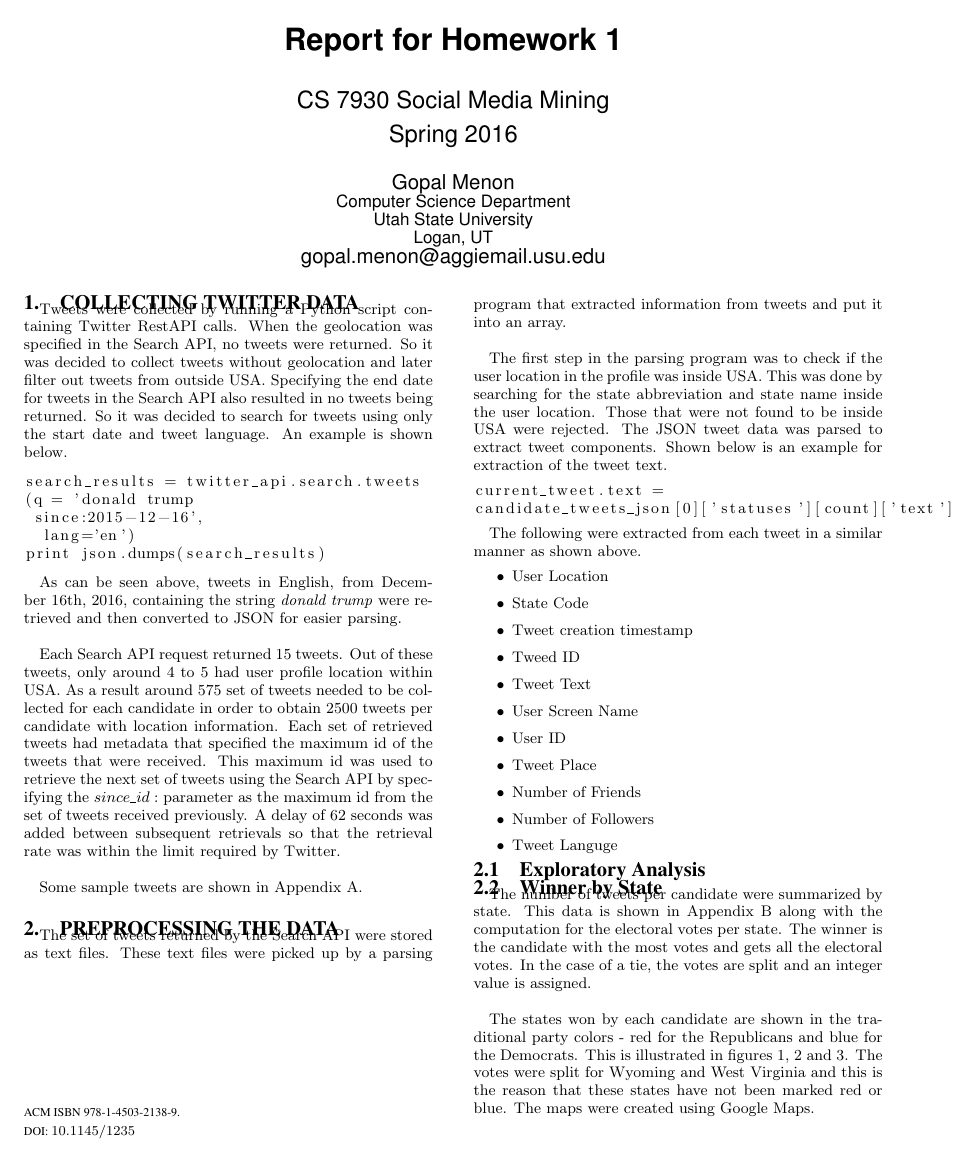
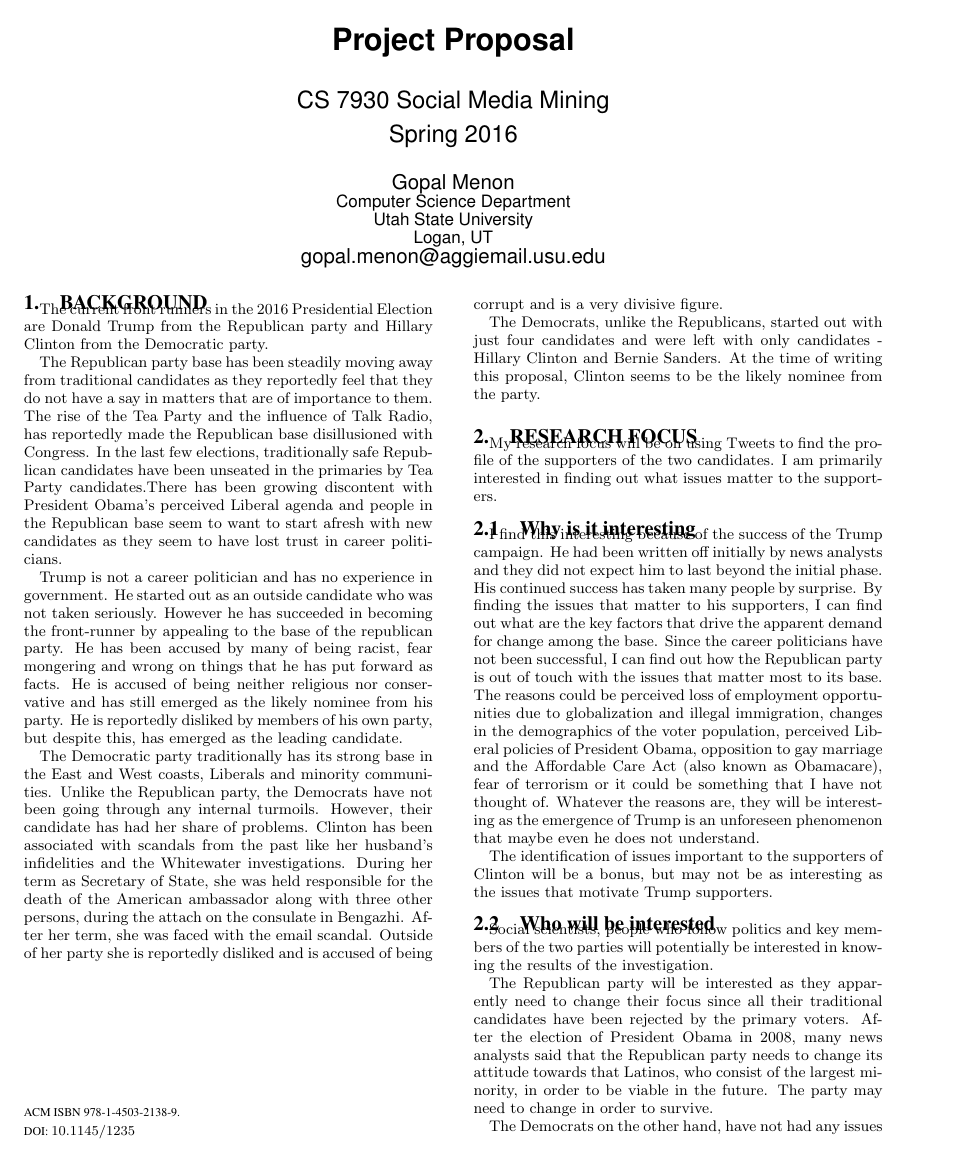
Before and after one commit to gopalmenon/2016-Election-Candidates-Follower-Profiles-Project-Proposal, a LaTeX paper (sig-alternate-sample.tex): page 1 of 3 before the commit and page 1 of 2 after it. Compiled offline with pdfLaTeX.

Commit message:
Initial version of proposal

```diff
--- a/sig-alternate-sample.tex
+++ b/sig-alternate-sample.tex
@@ -72,7 +72,7 @@
 %\crdata{0-12345-67-8/90/01}  % Allows default copyright data (0-89791-88-6/97/05) to be over-ridden - IF NEED BE.
 % --- End of Author Metadata ---
 
-\title{Report for Homework 1}
+\title{Project Proposal}
 \subtitle{CS 7930 Social Media Mining\\
 Spring 2016}
 %\subtitle{[Extended Abstract]
@@ -160,52 +160,30 @@ Gopal Menon\\
 % We no longer use \terms command
 %\terms{Theory}
 
-\section{Collecting Twitter Data}
-Tweets were collected by running a Python script containing Twitter RestAPI calls. When the geolocation was specified in the Search API, no tweets were returned. So it was decided to collect tweets without geolocation and later filter out tweets from outside USA. Specifying the end date for tweets in the Search API also resulted in no tweets being returned. So it was decided to search for tweets using only the start date and tweet language. An example is shown below.
-\begin{lstlisting}
-search_results = twitter_api.search.tweets
-(q = 'donald trump
- since:2015-12-16',
-  lang='en')
-print json.dumps(search_results)
-\end{lstlisting}
+\section{Background}
+The current front runners in the 2016 Presidential Election are Donald Trump from the Republican party and Hillary Clinton from the Democratic party.
 
-As can be seen above, tweets in English, from December 16th, 2016, containing the string \textit{donald trump} were retrieved and then converted to JSON for easier parsing.\\
+The Republican party base has been steadily moving away from traditional candidates as they reportedly feel that they do not have a say in matters that are of importance to them. The rise of the Tea Party and the influence of Talk Radio, has reportedly made the Republican base disillusioned with Congress. In the last few elections, traditionally safe Republican candidates have been unseated in the primaries by Tea Party candidates.There has been growing discontent with President Obama's perceived Liberal agenda and people in the Republican base seem to want to start afresh with new candidates as they seem to have lost trust in career politicians.
 
-Each Search API request returned 15 tweets. Out of these tweets, only around 4 to 5 had user profile location within USA. As a result around 575 set of tweets needed to be collected for each candidate in order to obtain 2500 tweets per candidate with location information. Each set of retrieved tweets had metadata that specified the maximum id of the tweets that were received. This maximum id was used to retrieve the next set of tweets using the Search API by specifying the $since\_id:$ parameter as the maximum id from the set of tweets received previously. A delay of 62 seconds was added between subsequent retrievals so that the retrieval rate was within the limit required by Twitter.\\
+Trump is not a career politician and has no experience in government. He started out as an outside candidate who was not taken seriously. However he has succeeded in becoming the front-runner by appealing to the base of the republican party. He has been accused by many of being racist, fear mongering and wrong on things that he has put forward as facts. He is accused of being neither religious nor conservative and has still emerged as the likely nominee from his party. He is reportedly disliked by members of his own party, but despite this, has emerged as the leading candidate.
 
-Some sample tweets are shown in Appendix \ref{sssec:num1}.
+The Democratic party traditionally has its strong base in the East and West coasts, Liberals and minority communities. Unlike the Republican party, the Democrats have not been going through any internal turmoils. However, their candidate has had her share of problems. Clinton has been associated with scandals from the past like her husband's infidelities and the Whitewater investigations. During her term as Secretary of State, she was held responsible for the death of the American ambassador along with three other persons, during the attach on the consulate in Bengazhi. After her term, she was faced with the email scandal. Outside of her party she is reportedly disliked and is accused of being corrupt and is a very divisive figure.
 
-\section{Preprocessing the data}
+The Democrats, unlike the Republicans, started out with just four candidates and were left with only candidates - Hillary Clinton and Bernie Sanders. At the time of writing this proposal, Clinton seems to be the likely nominee from the party.
 
-The set of tweets returned by the Search API were stored as text files. These text files were picked up by a parsing program that extracted information from tweets and put it into an array.\\
+\section{Research Focus}
 
-The first step in the parsing program was to check if the user location in the profile was inside USA. This was done by searching for the state abbreviation and state name inside the user location. Those that were not found to be inside USA were rejected. The JSON tweet data was parsed to extract tweet components. Shown below is an example for extraction of the tweet text.
+My research focus will be on using Tweets to find the profile of the supporters of the two candidates. I am primarily interested in finding out what issues matter to the supporters.
 
-\begin{lstlisting}
-current_tweet.text =
-candidate_tweets_json[0]['statuses'][count]['text']
-\end{lstlisting}
+\subsection{Why is it interesting}
+I find this interesting because of the success of the Trump campaign. He had been written off initially by news analysts and they did not expect him to last beyond the initial phase. His continued success has taken many people by surprise. By finding the issues that matter to his supporters, I can find out what are the key factors that drive the apparent demand for change among the base. Since the career politicians have not been successful, I can find out how the Republican party is out of touch with the issues that matter most to its base. The reasons could be perceived loss of employment opportunities due to globalization and illegal immigration, changes in the demographics of the voter population, perceived Liberal policies of President Obama, opposition to gay marriage and the Affordable Care Act (also known as Obamacare), fear of terrorism or it could be something that I have not thought of. Whatever the reasons are, they will be interesting as the emergence of Trump is an unforeseen phenomenon that maybe even he does not understand.
 
-The following were extracted from each tweet in a similar manner as shown above.
+The identification of issues important to the supporters of Clinton will be a bonus, but may not be as interesting as the issues that motivate Trump supporters.
 
-\begin{itemize}
-\item User Location
-\item State Code
-\item Tweet creation timestamp
-\item Tweed ID
-\item Tweet Text
-\item User Screen Name
-\item User ID
-\item Tweet Place
-\item Number of Friends
-\item Number of Followers
-\item Tweet Languge
-\end{itemize}
+\subsection{Who will be interested}
+Social scientists, people who follow politics and key members of the two parties will potentially be interested in knowing the results of the investigation.
 
-\subsection{Exploratory Analysis}
-\subsection{Winner by State}
-The number of tweets per candidate were summarized by state. This data is shown in Appendix \ref{sssec:num2}  along with the computation for the electoral votes per state. The winner is the candidate with the most votes and gets all the electoral votes. In the case of a tie, the votes are split and an integer value is assigned.\\
+The Republican party will be interested as they apparently need to change their focus since all their traditional candidates have been rejected by the primary voters. After the election of President Obama in 2008, many news analysts said that the Republican party needs to change its attitude towards that Latinos, who consist of the largest minority, in order to be viable in the future. The party may need to change in order to survive.
 
-The states won by each candidate are shown in the traditional party colors - red for the Republicans and blue for the Democrats. This is illustrated in figures \ref{ContinentalUs}, \ref{Alaska} and \ref{Hawaii}. The votes were split for Wyoming and West Virginia and this is the reason that these states have not been marked red or blue. The maps were created using Google Maps.\\
+The Democrats on the other hand, have not had any issues with their traditional base. They would be interested in knowing what issues are important to their opponents and would want to use this information in order to to better compete.
 
@@ -230,2 +195,0 @@ The states won by each candidate are shown in the traditional party colors - red
-\label{Hawaii}
-\end{figure}
@@ -232,2 +200 @@ The states won by each candidate are shown in the traditional party colors - red
 
-\subsection{Tweets per day over time}
```
Also changed, not shown: sig-alternate-sample.pdf, sig-alternate-sample.tex (107 more changed lines), 3 other files.
